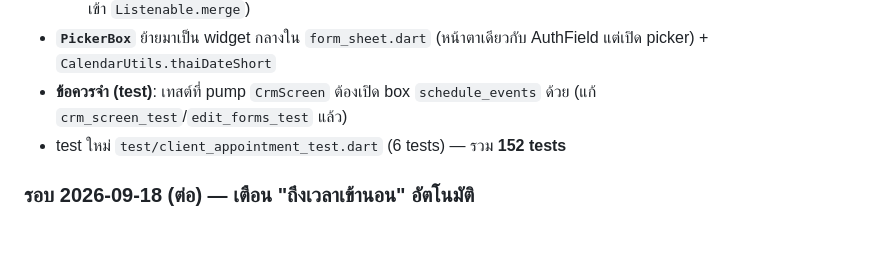
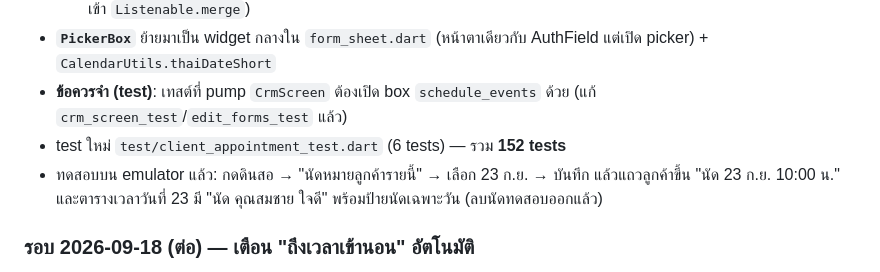
Before and after one commit to pakaneeserviceprogram-a11y/PROGRAMPLANNER, a Markdown page: HANDOFF.md, the part around the change. Rendered like a GitHub page; blank space fills up the shorter version.

Commit message:
อัปเดต HANDOFF: ผลทดสอบนัดลูกค้าบน emulator
Co-Authored-By: Claude Opus 5 <noreply@anthropic.com>
Claude-Session: https://claude.ai/code/session_019gGnQ312srrT2TZEqFgTSj

```diff
--- a/HANDOFF.md
+++ b/HANDOFF.md
@@ -19,6 +19,7 @@
 - **`PickerBox`** ย้ายมาเป็น widget กลางใน `form_sheet.dart` (หน้าตาเดียวกับ AuthField แต่เปิด picker) + `CalendarUtils.thaiDateShort`
 - **ข้อควรจำ (test)**: เทสต์ที่ pump `CrmScreen` ต้องเปิด box `schedule_events` ด้วย (แก้ `crm_screen_test`/`edit_forms_test` แล้ว)
 - test ใหม่ `test/client_appointment_test.dart` (6 tests) — รวม **152 tests**
+- ทดสอบบน emulator แล้ว: กดดินสอ → "นัดหมายลูกค้ารายนี้" → เลือก 23 ก.ย. → บันทึก แล้วแถวลูกค้าขึ้น "นัด 23 ก.ย. 10:00 น." และตารางเวลาวันที่ 23 มี "นัด คุณสมชาย ใจดี" พร้อมป้ายนัดเฉพาะวัน (ลบนัดทดสอบออกแล้ว)
 
 ### รอบ 2026-09-18 (ต่อ) — เตือน "ถึงเวลาเข้านอน" อัตโนมัติ
 
```
